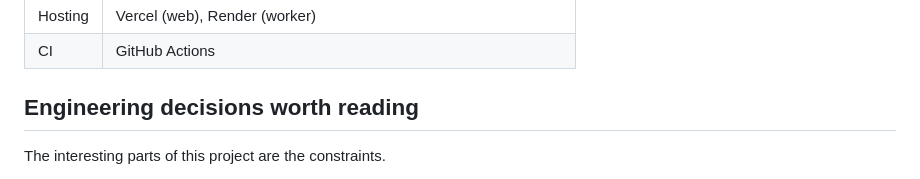
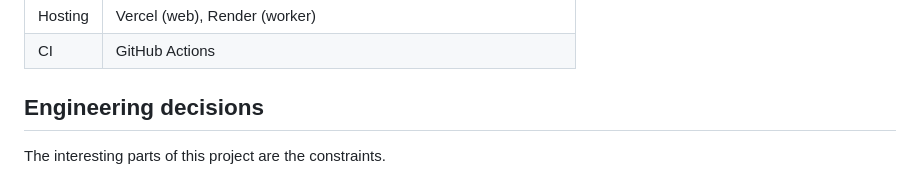
Before and after one commit to pv-toledo/duely, a Markdown page: README.md, the part around the change. GitHub-like rendering.

Commit message:
Update engineering decisions section in README

```diff
--- a/README.md
+++ b/README.md
@@ -66,7 +66,7 @@ The landing page's live preview and the [interactive demo](https://duely-app.ver
 | Hosting | Vercel (web), Render (worker) |
 | CI | GitHub Actions |
 
-## Engineering decisions worth reading
+## Engineering decisions
 
 The interesting parts of this project are the constraints.
 
```
